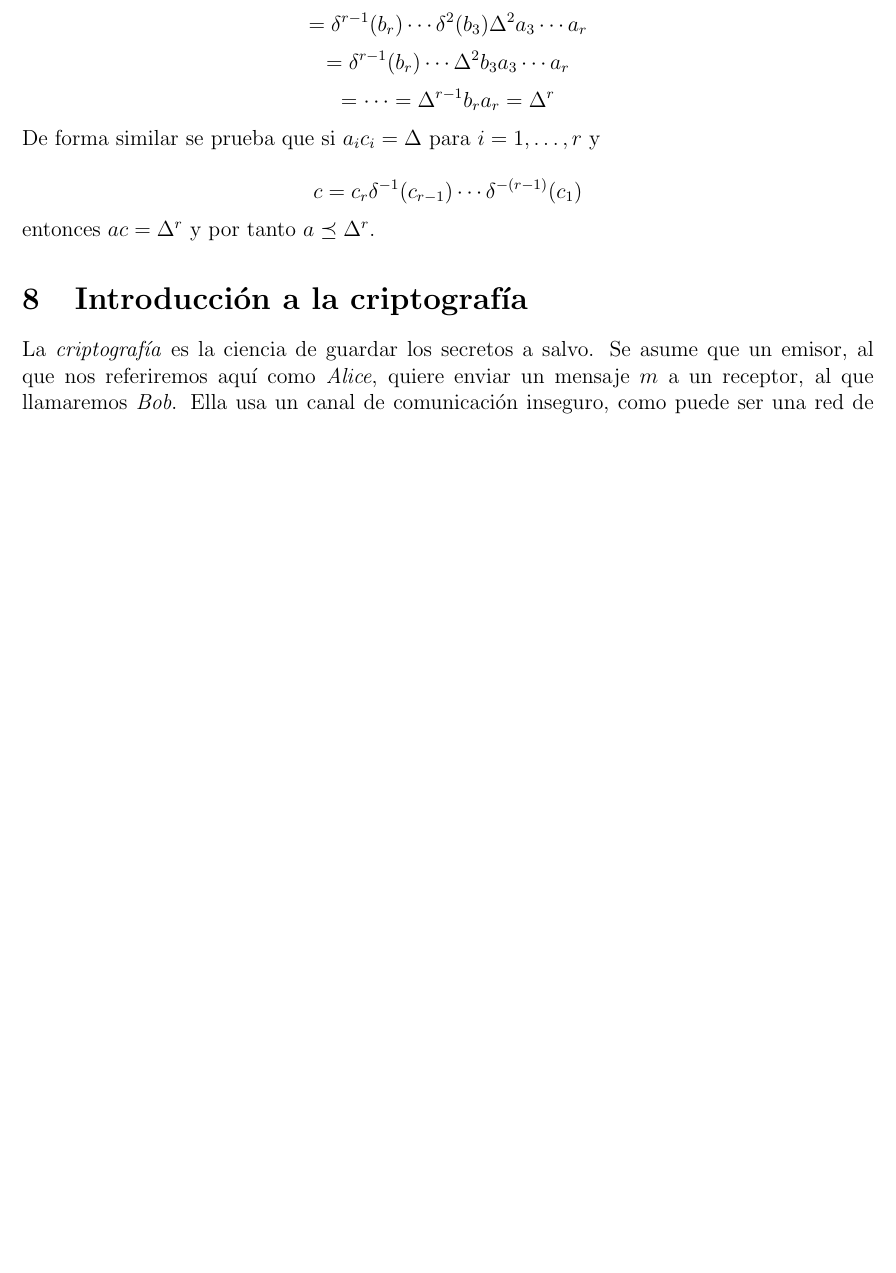
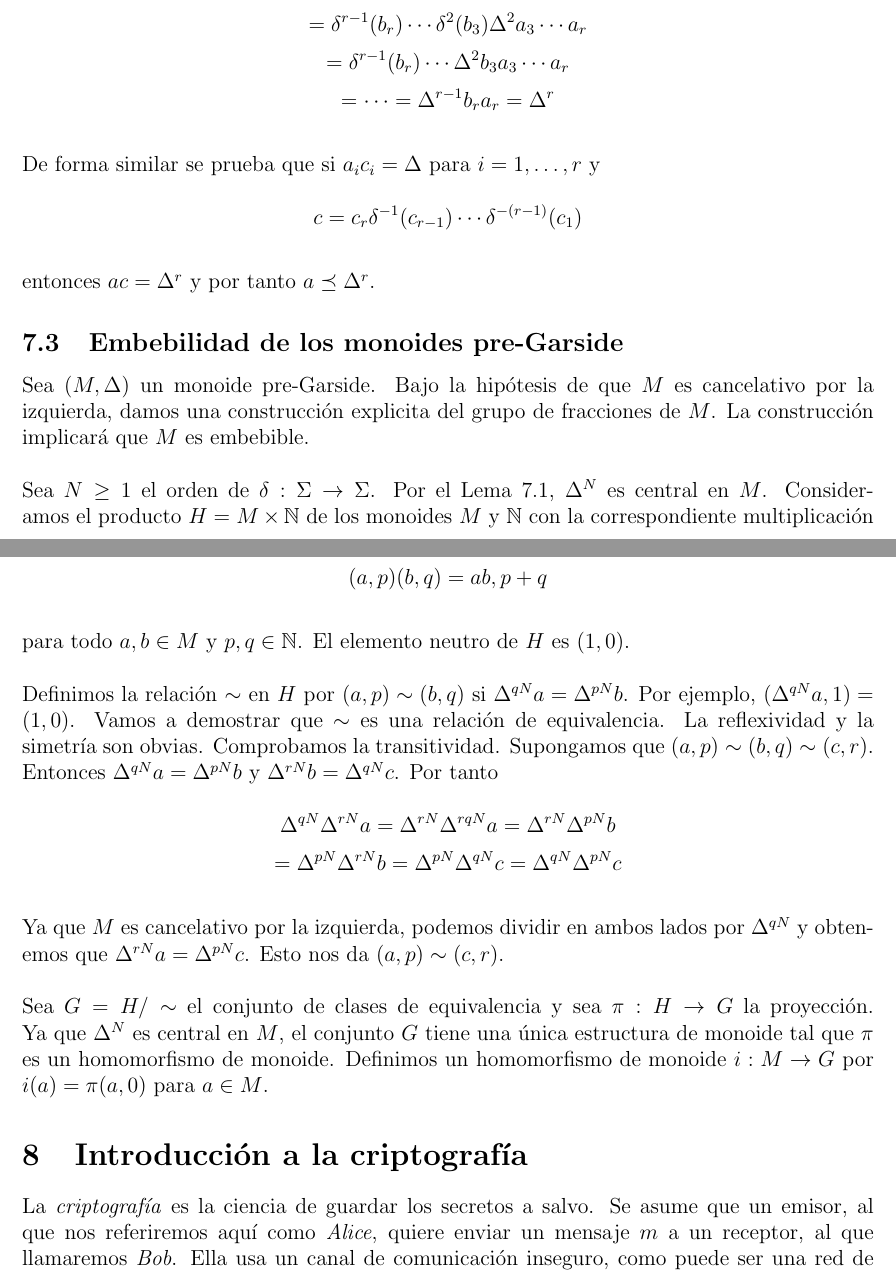
Before and after one commit to ferhm/TFG, a LaTeX document (gruposTrenzados.tex): part of page 21 of 31 before the commit and two parts of pages 21 and 22 of 32 after it, the two joined at a grey line, cut so that both start at the same text, the shorter picture padded with empty space. Compiled offline with pdfLaTeX.

Commit message:
Grupo fracciones construcción

```diff
--- a/gruposTrenzados.tex
+++ b/gruposTrenzados.tex
@@ -1001,12 +1001,34 @@ $$=\delta^{r-1}(b_r)\cdots\Delta b_2a_2\cdots a_r$$
 $$=\delta^{r-1}(b_r)\cdots\delta^2(b_3)\Delta^2 a_3\cdots a_r$$
 $$=\delta^{r-1}(b_r)\cdots\Delta^2 b_3a_3\cdots a_r$$
 $$=\cdots= \Delta^{r-1}b_ra_r=\Delta^r$$
-
+\newline
 De forma similar se prueba que si $a_ic_i=\Delta$ para $i=1,\ldots,r$ y
 
 $$c=c_r\delta^{-1}(c_{r-1})\cdots\delta^{-(r-1)}(c_1)$$
+\newline
+entonces $ac=\Delta^r$ y por tanto $a\preceq\Delta^r$.
 
-entonces $ac=\Delta^r$ y por tanto $a\preceq\Delta^r$.
+\subsection{Embebilidad de los monoides pre-Garside}
+
+Sea $(M,\Delta)$ un monoide pre-Garside. Bajo la hipótesis de que $M$ es cancelativo por la izquierda, damos una construcción explicita del grupo de fracciones de $M$. La construcción implicará que $M$ es embebible.
+\newline
+\newline
+Sea $N\geq 1$ el orden de $\delta:\Sigma\rightarrow\Sigma$. Por el Lema \ref{lema:pre-garside}, $\Delta^N$ es central en $M$. Consideramos el producto $H=M\times\mathbb{N}$ de los monoides $M$ y $\mathbb{N}$ con la correspondiente multiplicación
+
+$$(a,p)(b,q)=ab,p+q$$
+\newline
+para todo $a,b\in M$ y $p,q\in\mathbb{N}$. El elemento neutro de $H$ es $(1,0)$.
+\newline
+\newline
+Definimos la relación $\sim$ en $H$ por $(a,p)\sim(b,q)$ si $\Delta^{qN}a=\Delta^{pN}b$. Por ejemplo, $(\Delta^{qN}a,1)=(1,0)$. Vamos a demostrar que $\sim$ es una relación de equivalencia. La reflexividad y la simetría son obvias. Comprobamos la transitividad. Supongamos que $(a,p)\sim(b,q)\sim(c,r)$. Entonces $\Delta^{qN}a=\Delta^{pN}b$ y $\Delta^{rN}b=\Delta^{qN}c$. Por tanto
+
+$$\Delta^{qN}\Delta^{rN}a=\Delta^{rN}\Delta^{rqN}a=\Delta^{rN}\Delta^{pN}b$$
+$$=\Delta^{pN}\Delta^{rN}b=\Delta^{pN}\Delta^{qN}c=\Delta^{qN}\Delta^{pN}c$$
+\newline
+Ya que $M$ es cancelativo por la izquierda, podemos dividir en ambos lados por $\Delta^{qN}$ y obtenemos que $\Delta^{rN}a=\Delta^{pN}c$. Esto nos da $(a,p)\sim(c,r)$.
+\newline
+\newline
+Sea $G=H/\sim$ el conjunto de clases de equivalencia y sea $\pi:H\rightarrow G$ la proyección. Ya que $\Delta^N$ es central en $M$, el conjunto $G$ tiene una única estructura de monoide tal que $\pi$ es un homomorfismo de monoide. Definimos un homomorfismo de monoide $i:M\rightarrow G$ por $i(a)=\pi(a,0)$ para $a\in M$.
 
 
 
```
Also changed, not shown: 1 other file.
